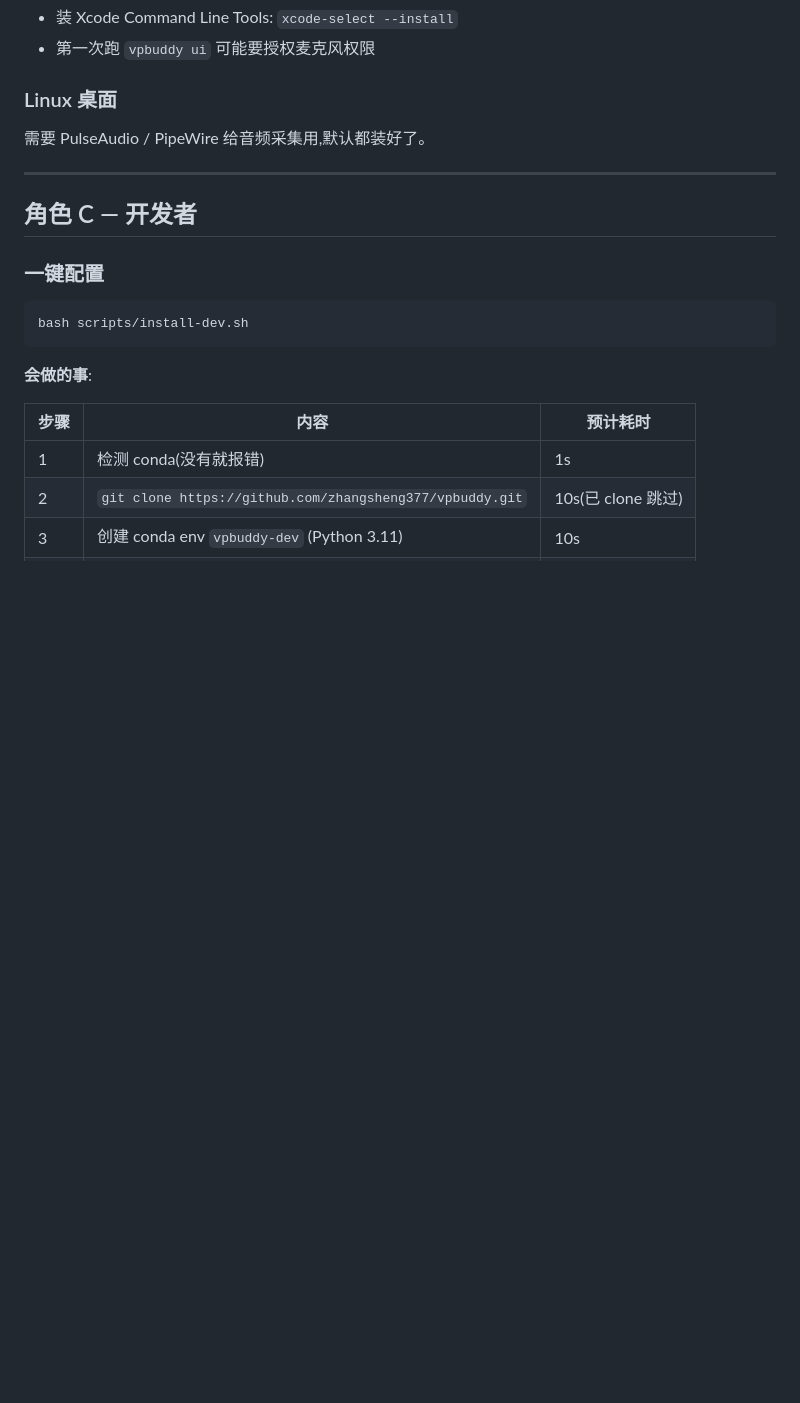
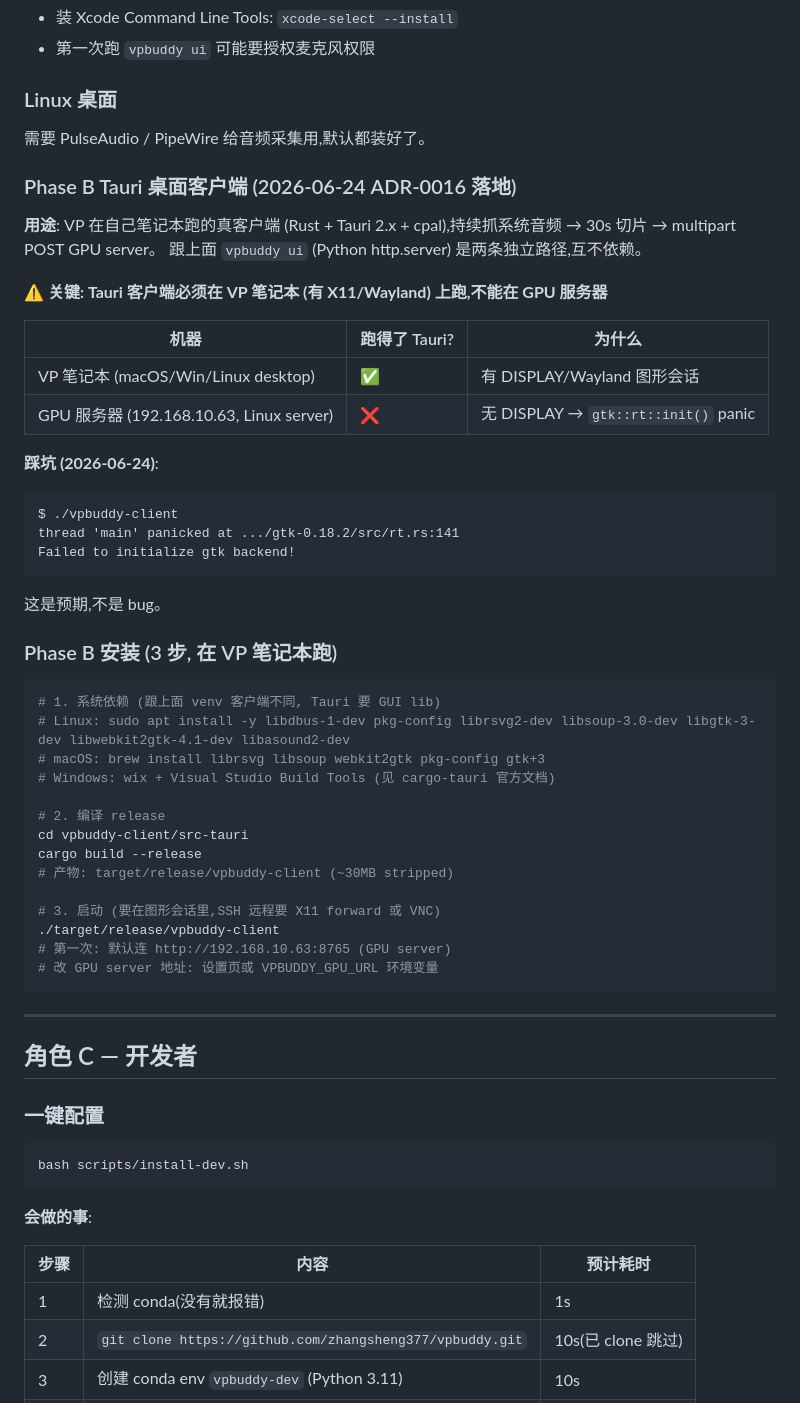
Before and after one commit to zhangsheng377/vpbuddy, a Markdown page: docs/部署/INSTALL.md, the part around the change. GitHub-like rendering; blank space fills up the shorter version.

Commit message:
docs(install): Phase B Tauri 客户端安装 + GPU 服务器无 DISPLAY 踩坑
INSTALL.md 角色 B 章节补 Phase B Tauri 桌面客户端 (2026-06-24):

- Tauri 客户端跟 venv 客户端是两条独立路径 (Rust+GUI vs Python http.server)
- ⚠️ Tauri 必须在 VP 笔记本 (有 DISPLAY/Wayland) 跑, GPU 服务器跑不起来
- 实测踩坑: cargo build 出 268MB ELF binary, 但 ./vpbuddy-client panic
  in gtk::rt::init() → 'Failed to initialize GTK'
- 根因: GPU 服务器无图形会话 (是 Linux server, 不是 desktop)
- 这是预期, 不是 bug

3 步安装 (Linux/macOS/Windows 系统依赖分别列出):
1. libdbus/libgtk/libsoup/libwebkit/libasound 等 GUI lib
2. cargo build --release (产物 ~30MB stripped)
3. ./target/release/vpbuddy-client (需图形会话)

铁律: 文档 + 代码同步 (vpbuddy ADR 铁律)

````diff
--- a/docs/部署/INSTALL.md
+++ b/docs/部署/INSTALL.md
@@ -361,6 +361,45 @@ open http://localhost:8765  # macOS
 
 需要 PulseAudio / PipeWire 给音频采集用,默认都装好了。
 
+### Phase B Tauri 桌面客户端 (2026-06-24 ADR-0016 落地)
+
+**用途**: VP 在自己笔记本跑的真客户端 (Rust + Tauri 2.x + cpal),持续抓系统音频 → 30s 切片 → multipart POST GPU server。
+跟上面 `vpbuddy ui` (Python http.server) 是两条独立路径,互不依赖。
+
+**⚠️ 关键: Tauri 客户端必须在 VP 笔记本 (有 X11/Wayland) 上跑,不能在 GPU 服务器**
+
+| 机器 | 跑得了 Tauri? | 为什么 |
+|---|---|---|
+| VP 笔记本 (macOS/Win/Linux desktop) | ✅ | 有 DISPLAY/Wayland 图形会话 |
+| GPU 服务器 (192.168.10.63, Linux server) | ❌ | 无 DISPLAY → `gtk::rt::init()` panic |
+
+**踩坑 (2026-06-24)**:
+```
+$ ./vpbuddy-client
+thread 'main' panicked at .../gtk-0.18.2/src/rt.rs:141
+Failed to initialize gtk backend!
+```
+这是预期,不是 bug。
+
+### Phase B 安装 (3 步, 在 VP 笔记本跑)
+
+```bash
+# 1. 系统依赖 (跟上面 venv 客户端不同, Tauri 要 GUI lib)
+# Linux: sudo apt install -y libdbus-1-dev pkg-config librsvg2-dev libsoup-3.0-dev libgtk-3-dev libwebkit2gtk-4.1-dev libasound2-dev
+# macOS: brew install librsvg libsoup webkit2gtk pkg-config gtk+3
+# Windows: wix + Visual Studio Build Tools (见 cargo-tauri 官方文档)
+
+# 2. 编译 release
+cd vpbuddy-client/src-tauri
+cargo build --release
+# 产物: target/release/vpbuddy-client (~30MB stripped)
+
+# 3. 启动 (要在图形会话里,SSH 远程要 X11 forward 或 VNC)
+./target/release/vpbuddy-client
+# 第一次: 默认连 http://192.168.10.63:8765 (GPU server)
+# 改 GPU server 地址: 设置页或 VPBUDDY_GPU_URL 环境变量
+```
+
 ---
 
 ## 角色 C — 开发者
````
